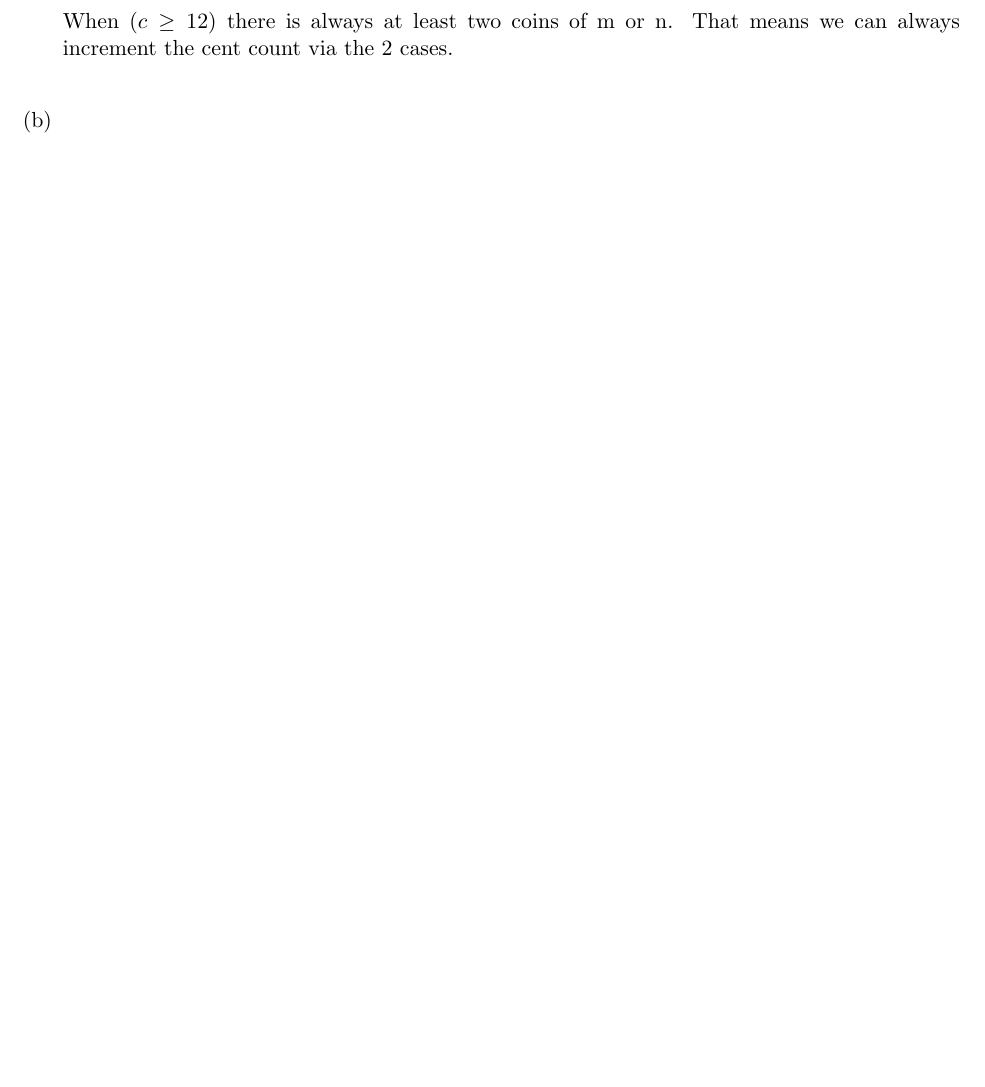
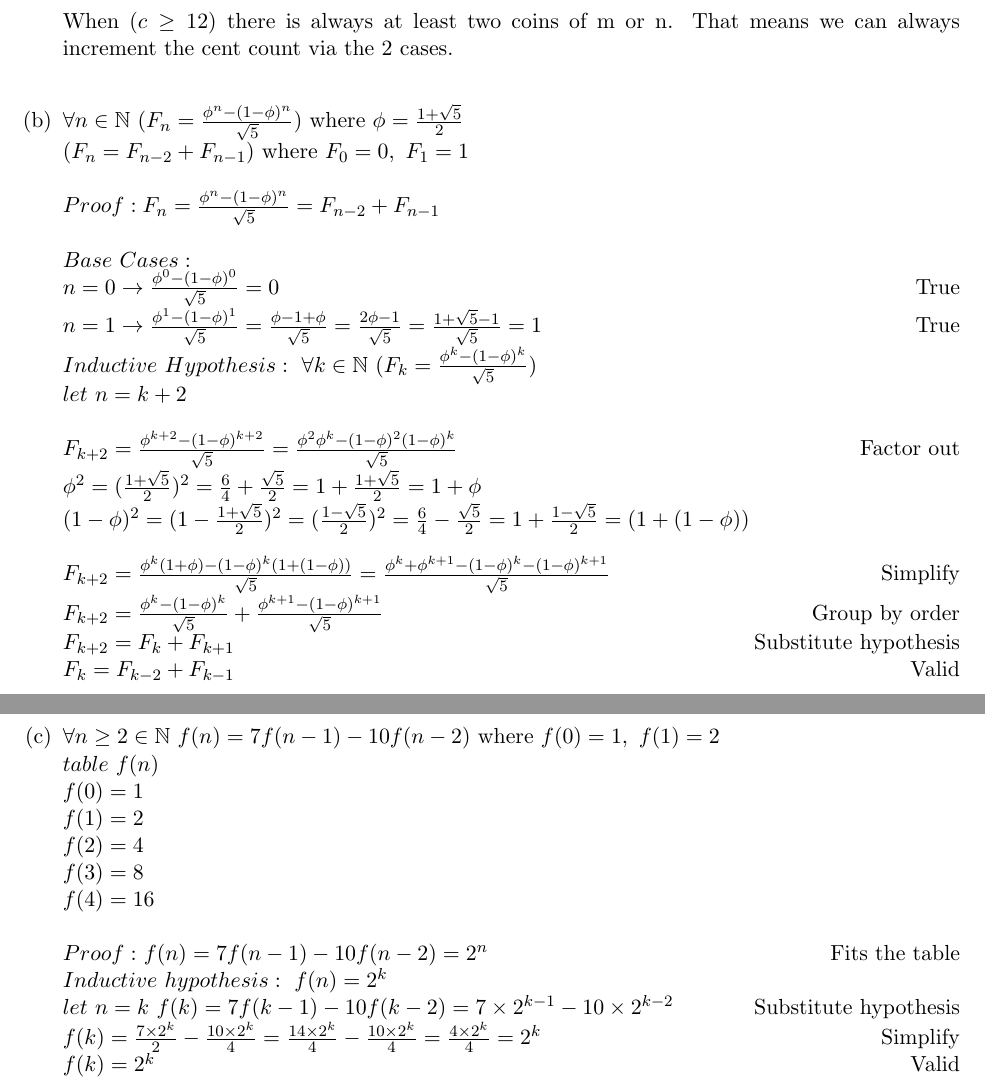
Before and after one commit to samster25/cs70, a LaTeX problem sheet (hw1/hw1.tex): part of page 9 of 9 before the commit and two parts of pages 9 and 10 of 10 after it, the two joined at a grey line, cut so that both start at the same text, the shorter picture padded with empty space. Compiled offline with pdfLaTeX.

Commit message:
finished hw1 8

```diff
--- a/hw1/hw1.tex
+++ b/hw1/hw1.tex
@@ -358,8 +359,50 @@ If there is atleast two 7 cent coins $(n\geq2)$ then we can remove the two 7 cen
 \\
 When $(c\geq 12)$ there is always at least two coins of m or n. That means we can always increment the cent count via the 2 cases.
 \\
+%8b
 \item
-
+$\forall n\in\mathbb{N}~(F_n = \frac{\phi^n-(1-\phi)^n}{\sqrt{5}})$ where $\phi = \frac{1+\sqrt{5}}{2}$\\
+$(F_n = F_{n-2} +F_{n-1})$ where $F_0 = 0,~F_1 =1$\\
+\\
+$Proof: F_n = \frac{\phi^n-(1-\phi)^n}{\sqrt{5}}= F_{n-2} +F_{n-1}$\\
+\\
+$Base~Cases:$\\
+$n=0\rightarrow \frac{\phi^0-(1-\phi)^0}{\sqrt{5}} = 0$\hfill True\\
+$n=1\rightarrow \frac{\phi^1-(1-\phi)^1}{\sqrt{5}} = \frac{\phi- 1+\phi}{\sqrt{5}}=\frac{2\phi -1}{\sqrt{5}}=\frac{1+\sqrt{5}-1}{\sqrt{5}}=1$\hfill True\\
+$Inductive~Hypothesis:~\forall k\in\mathbb{N}~(F_k = \frac{\phi^k-(1-\phi)^k}{\sqrt{5}})$\\
+$let~n=k+2$\\
+\\
+$F_{k+2} = \frac{\phi^{k+2}-(1-\phi)^{k+2}}{\sqrt{5}}
+= \frac{\phi^2\phi^{k}-(1-\phi)^{2}(1-\phi)^{k}}{\sqrt{5}}$\hfill Factor out\\
+$\phi^2 = (\frac{1+\sqrt{5}}{2})^2=\frac{6}{4}+\frac{\sqrt{5}}{2}=1 +\frac{1+\sqrt{5}}{2}
+= 1+\phi$\\
+$(1-\phi)^2=(1-\frac{1+\sqrt{5}}{2})^2=(\frac{1-\sqrt{5}}{2})^2=\frac{6}{4}-\frac{\sqrt{5}}{2}=1+\frac{1-\sqrt{5}}{2}=(1+(1-\phi))$\\
+\\
+$F_{k+2} = \frac{\phi^{k}(1+\phi)-(1-\phi)^{k}(1+(1-\phi))}{\sqrt{5}}
+= \frac{\phi^{k}+\phi^{k+1}-(1-\phi)^{k}-(1-\phi)^{k+1}}{\sqrt{5}}$\hfill Simplify\\
+$F_{k+2} =\frac{\phi^{k}-(1-\phi)^{k}}{\sqrt{5}} +
+\frac{\phi^{k+1}-(1-\phi)^{k+1}}{\sqrt{5}}\hfill$ Group by order\\
+$F_{k+2} = F_{k} +F_{k+1}$\hfill Substitute hypothesis\\
+$F_k = F_{k-2}+F_{k-1}\hfill$ Valid
+%8c
+\item
+$\forall n\geq2\in\mathbb{N}~f(n)=7f(n-1)-10f(n-2)$ where $f(0) = 1,~ f(1) = 2$\\
+$table~f(n)$\\
+$f(0) = 1$\\
+$f(1) =2$\\
+$f(2)=4$\\
+$f(3)=8$\\
+$f(4)=16$\\
+\\
+$Proof:$
+$f(n)=7f(n-1)-10f(n-2)=2^n$ \hfill Fits the table\\
+$Inductive~hypothesis:~f(n)=2^k$\\
+$let~n=k$
+$f(k)=7f(k-1)-10f(k-2)=7\times2^{k-1}-10\times2^{k-2}$\hfill Substitute hypothesis\\
+$f(k)=\frac{7\times2^{k}}{2}-\frac{10\times2^{k}}{4}
+=\frac{14\times2^{k}}{4}-\frac{10\times2^{k}}{4}
+=\frac{4\times2^{k}}{4}= 2^k$\hfill Simplify\\
+$f(k) = 2^k$\hfill Valid\\
 
 \end{enumerate}
 \end{document}
```
Also changed, not shown: hw1/hw1.tex (7 more changed lines).
